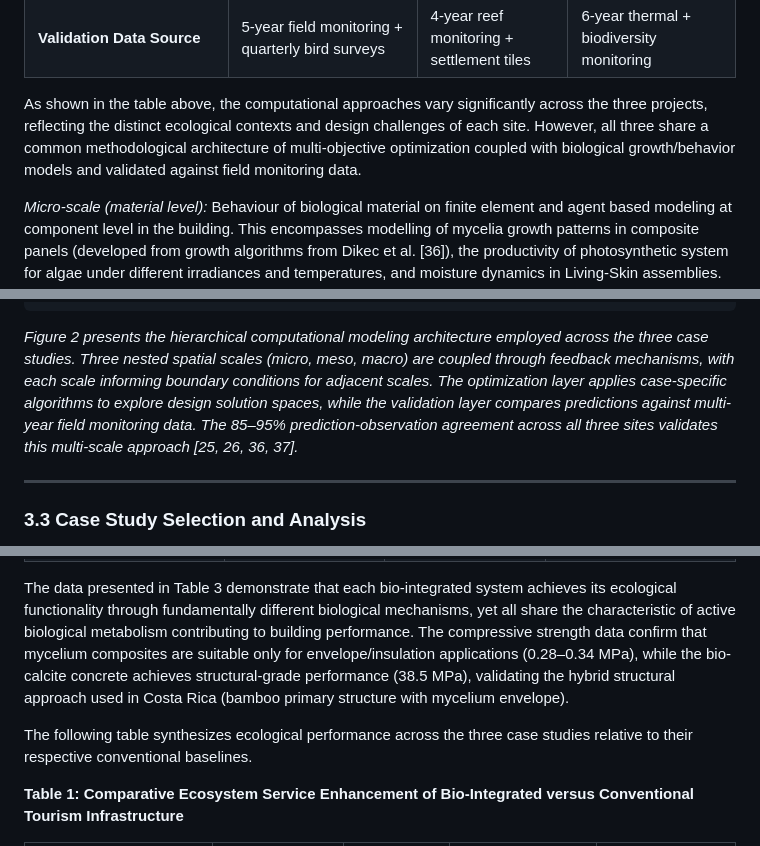
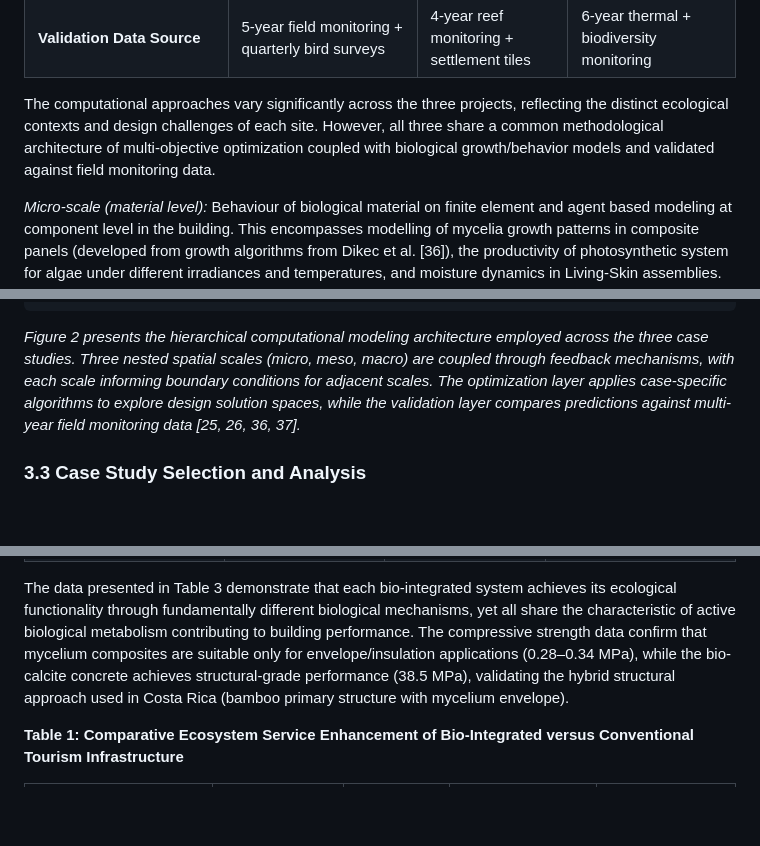
Before and after one commit to AMMU1986/AMMAN, a Markdown page: Chapter_Bio_Integrated_Tourism.md, 3 parts joined by grey strips. Drawn GitHub-style; blank space fills up the shorter version.

````diff
--- a/Chapter_Bio_Integrated_Tourism.md
+++ b/Chapter_Bio_Integrated_Tourism.md
@@ -165,8 +159,7 @@ The computational modeling aspect uses a three nested spatial scales hierarchica
 | **Key Design Objectives (simultaneous)** | 4 (connectivity, imperviousness, solar, privacy) | 3 (structural safety, coral settlement, cost) | 3 (cooling performance, water use, biological viability) |
 | **Validation Data Source** | 5-year field monitoring + quarterly bird surveys | 4-year reef monitoring + settlement tiles | 6-year thermal + biodiversity monitoring |
 
-As shown in the table above, the computational approaches vary significantly across the three projects, reflecting the distinct ecological contexts and design challenges of each site. However, all three share a common methodological architecture of multi-objective optimization coupled with biological growth/behavior models and validated against field monitoring data.
-
+The computational approaches vary significantly across the three projects, reflecting the distinct ecological contexts and design challenges of each site. However, all three share a common methodological architecture of multi-objective optimization coupled with biological growth/behavior models and validated against field monitoring data.
 
 *Micro-scale (material level):* Behaviour of biological material on finite element and agent based modeling at component level in the building. This encompasses modelling of mycelia growth patterns in composite panels (developed from growth algorithms from Dikec et al. [36]), the productivity of photosynthetic system for algae under different irradiances and temperatures, and moisture dynamics in Living-Skin assemblies. Simulations are performed on platform Grasshopper/Rhino parametric modelling and a personal Python code including the biological growth algorithms.
 
@@ -264,9 +240,7 @@ As shown in the table above, the computational approaches vary significantly acr
 └─────────────────────────────────────────────────────────────────────────┘
 ```
 
-*Figure 2 presents the hierarchical computational modeling architecture employed across the three case studies. Three nested spatial scales (micro, meso, macro) are coupled through feedback mechanisms, with each scale informing boundary conditions for adjacent scales. The optimization layer applies case-specific algorithms to explore design solution spaces, while the validation layer compares predictions against multi-year field monitoring data. The 85–95% prediction-observation agreement across all three sites validates this multi-scale approach [25, 26, 36, 37].*
-
----
+*Figure 2 presents the hierarchical computational modeling architecture employed across the three case studies. Three nested spatial scales (micro, meso, macro) are coupled through feedback mechanisms, with each scale informing boundary conditions for adjacent scales. The optimization layer applies case-specific algorithms to explore design solution spaces, while the validation layer compares predictions against multi-year field monitoring data [25, 26, 36, 37].*
 
 ### 3.3 Case Study Selection and Analysis
 
@@ -394,8 +365,6 @@ These air quality monitoring results provide estimates of the amount of air born
 
 The data presented in Table 3 demonstrate that each bio-integrated system achieves its ecological functionality through fundamentally different biological mechanisms, yet all share the characteristic of active biological metabolism contributing to building performance. The compressive strength data confirm that mycelium composites are suitable only for envelope/insulation applications (0.28–0.34 MPa), while the bio-calcite concrete achieves structural-grade performance (38.5 MPa), validating the hybrid structural approach used in Costa Rica (bamboo primary structure with mycelium envelope).
 
-The following table synthesizes ecological performance across the three case studies relative to their respective conventional baselines.
-
 **Table 1: Comparative Ecosystem Service Enhancement of Bio-Integrated versus Conventional Tourism Infrastructure**
 
 | Performance Metric | Costa Rica (Mycelium) | Maldives (Reef) | Australia (Living Envelope) | Mean Enhancement |
````
Also changed, not shown: other parts of Chapter_Bio_Integrated_Tourism.md (+10 -45 lines).
